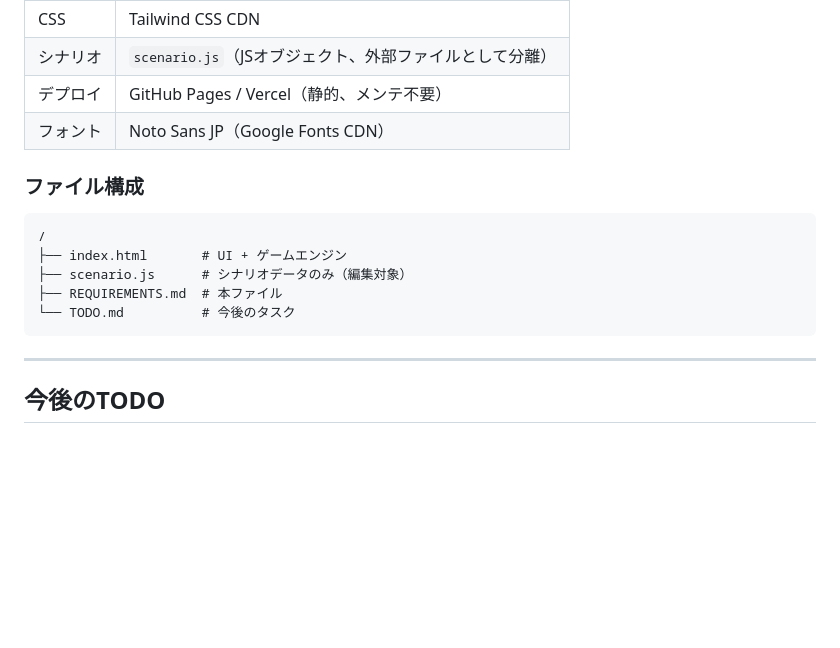
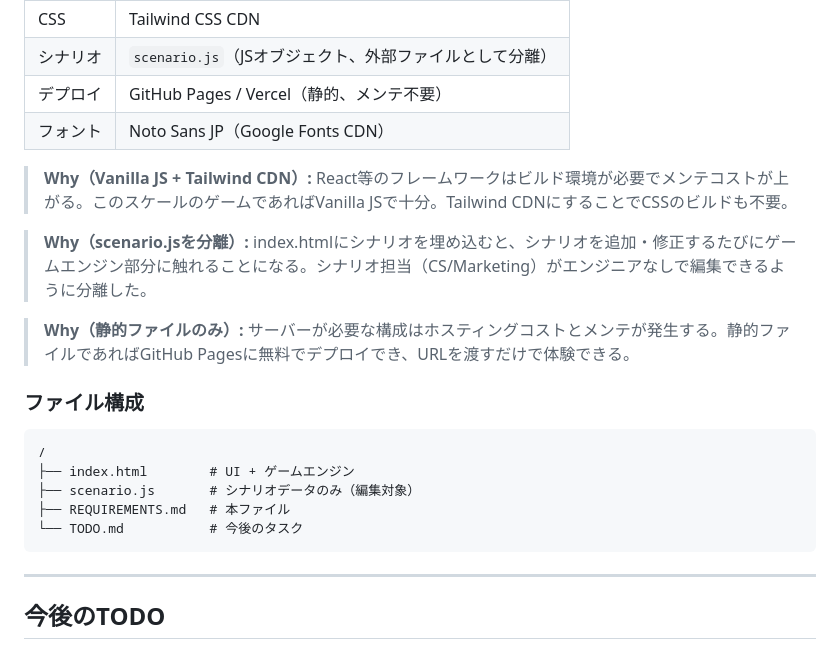
Before and after one commit to tt-pd/ir-experience-pdjp, a Markdown page: REQUIREMENTS.md, the part around one of its changes. Rendered like a GitHub page; blank space fills up the shorter version.

````diff
--- a/REQUIREMENTS.md
+++ b/REQUIREMENTS.md
@@ -93,14 +127,20 @@ PagerDuty Japan の CS / Marketing / Sales チーム向けに、インシデン
 | デプロイ | GitHub Pages / Vercel（静的、メンテ不要） |
 | フォント | Noto Sans JP（Google Fonts CDN） |
 
+> **Why（Vanilla JS + Tailwind CDN）:** React等のフレームワークはビルド環境が必要でメンテコストが上がる。このスケールのゲームであればVanilla JSで十分。Tailwind CDNにすることでCSSのビルドも不要。
+
+> **Why（scenario.jsを分離）:** index.htmlにシナリオを埋め込むと、シナリオを追加・修正するたびにゲームエンジン部分に触れることになる。シナリオ担当（CS/Marketing）がエンジニアなしで編集できるように分離した。
+
+> **Why（静的ファイルのみ）:** サーバーが必要な構成はホスティングコストとメンテが発生する。静的ファイルであればGitHub Pagesに無料でデプロイでき、URLを渡すだけで体験できる。
+
 ### ファイル構成
 
 ```
 /
-├── index.html       # UI + ゲームエンジン
-├── scenario.js      # シナリオデータのみ（編集対象）
-├── REQUIREMENTS.md  # 本ファイル
-└── TODO.md          # 今後のタスク
+├── index.html        # UI + ゲームエンジン
+├── scenario.js       # シナリオデータのみ（編集対象）
+├── REQUIREMENTS.md   # 本ファイル
+└── TODO.md           # 今後のタスク
 ```
 
 ---
````
Also changed, not shown: other parts of REQUIREMENTS.md (+34 -0 lines).
